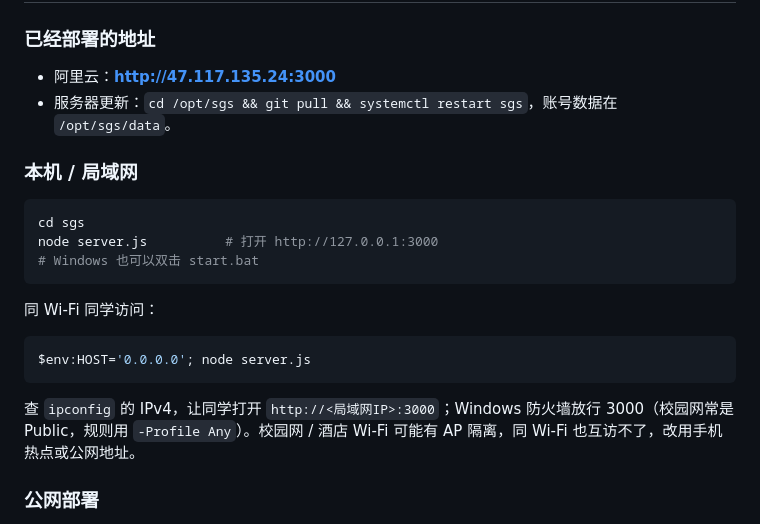
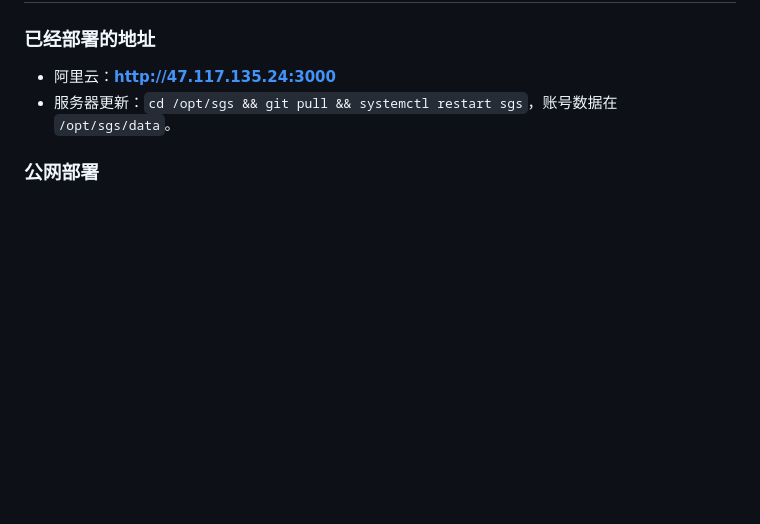
Before and after one commit to EntropyincreaserZzy/sgs, a Markdown page: README.md, the part around the change. Drawn GitHub-style; blank space fills up the shorter version.

Commit message:
Update README to remove local network setup instructions
Removed local network instructions and related commands from the README.

````diff
--- a/README.md
+++ b/README.md
@@ -12,22 +12,6 @@
 
 - 阿里云：**http://47.117.135.24:3000**
 - 服务器更新：`cd /opt/sgs && git pull && systemctl restart sgs`，账号数据在 `/opt/sgs/data`。
-
-### 本机 / 局域网
-
-```bash
-cd sgs
-node server.js          # 打开 http://127.0.0.1:3000
-# Windows 也可以双击 start.bat
-```
-
-同 Wi-Fi 同学访问：
-
-```powershell
-$env:HOST='0.0.0.0'; node server.js
-```
-
-查 `ipconfig` 的 IPv4，让同学打开 `http://<局域网IP>:3000`；Windows 防火墙放行 3000（校园网常是 Public，规则用 `-Profile Any`）。校园网 / 酒店 Wi-Fi 可能有 AP 隔离，同 Wi-Fi 也互访不了，改用手机热点或公网地址。
 
 ### 公网部署
 
````
